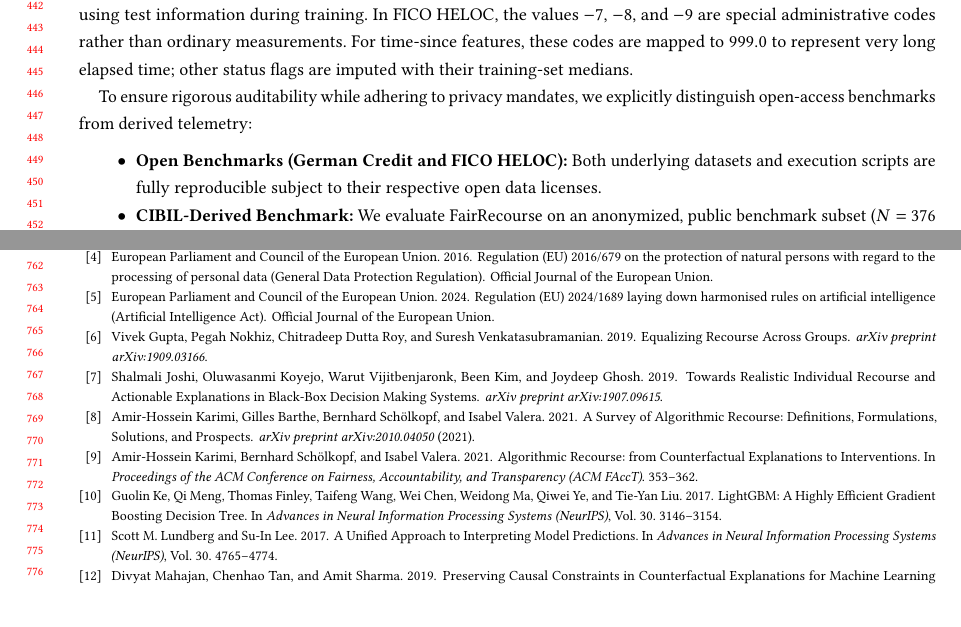
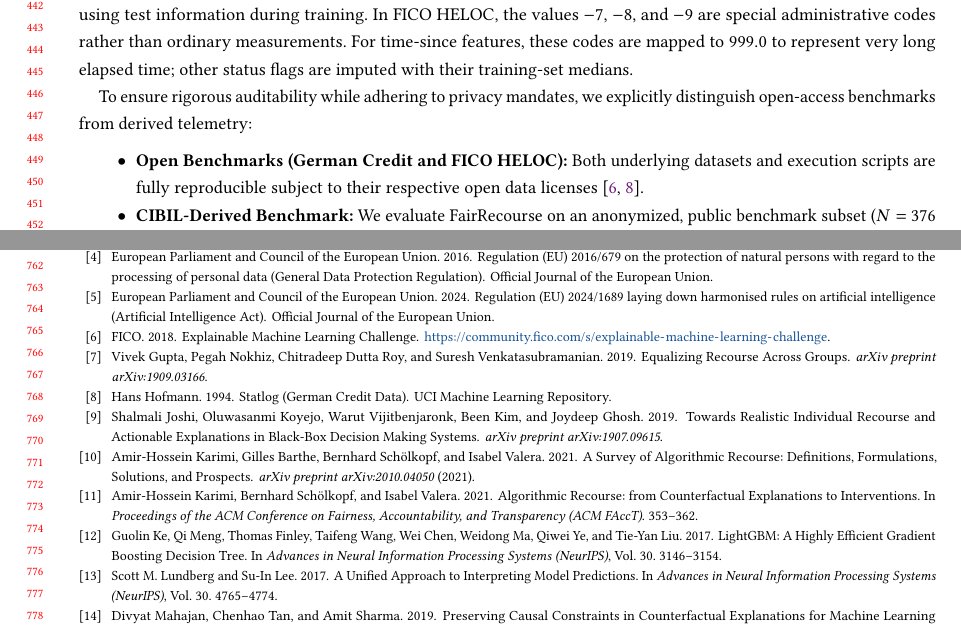
Before and after one commit to aesha-gupta/FairRecourse, a LaTeX paper (overleaf/main.tex): two parts of pages 9 and 15 of 18, joined at a grey line, cut so that both start at the same text, the shorter picture padded with empty space. Compiled offline with pdfLaTeX.

Commit message:
docs: link German Credit and HELOC citations to achieve 100% active BibTeX coverage

```diff
--- a/overleaf/main.tex
+++ b/overleaf/main.tex
@@ -339,7 +339,7 @@ Preprocessing and imputation settings are learned from the training data and the
 
 To ensure rigorous auditability while adhering to privacy mandates, we explicitly distinguish open-access benchmarks from derived telemetry:
 \begin{itemize}
-    \item \textbf{Open Benchmarks (German Credit and FICO HELOC):} Both underlying datasets and execution scripts are fully reproducible subject to their respective open data licenses.
+    \item \textbf{Open Benchmarks (German Credit and FICO HELOC):} Both underlying datasets and execution scripts are fully reproducible subject to their respective open data licenses~\cite{uci1994statlog,fico2018challenge}.
     \item \textbf{CIBIL-Derived Benchmark:} We evaluate FairRecourse on an anonymized, public benchmark subset ($N=376$ borderline records, drawn from an evaluation corpus of 51,336 entries) reflecting schema attributes common to Indian credit bureau reporting, including credit utilization, enquiry recency, trade tenure, and bureau scores. The records were obtained from open-access research repositories mirroring public schema conventions; no private consumer data, personally identifiable information (PII), or proprietary commercial bank telemetry was accessed, compromised, or processed in this study. In our experimental implementation, the binary classification target is derived operationally from the schema's \texttt{Approved\_Flag} (assigning priority tiers P1/P2 to class 0 and tiers P3/P4 to class 1). This operational binarization allows us to audit recourse behavior under bureau-style reporting features, rather than asserting that the records reflect verified institutional loan defaults or an endorsement by a specific commercial credit bureau. The derived label semantics and public-proxy provenance are explicitly documented as scoping characteristics of this evaluation.
 \end{itemize}
 
```
Also changed, not shown: 1 other file.
